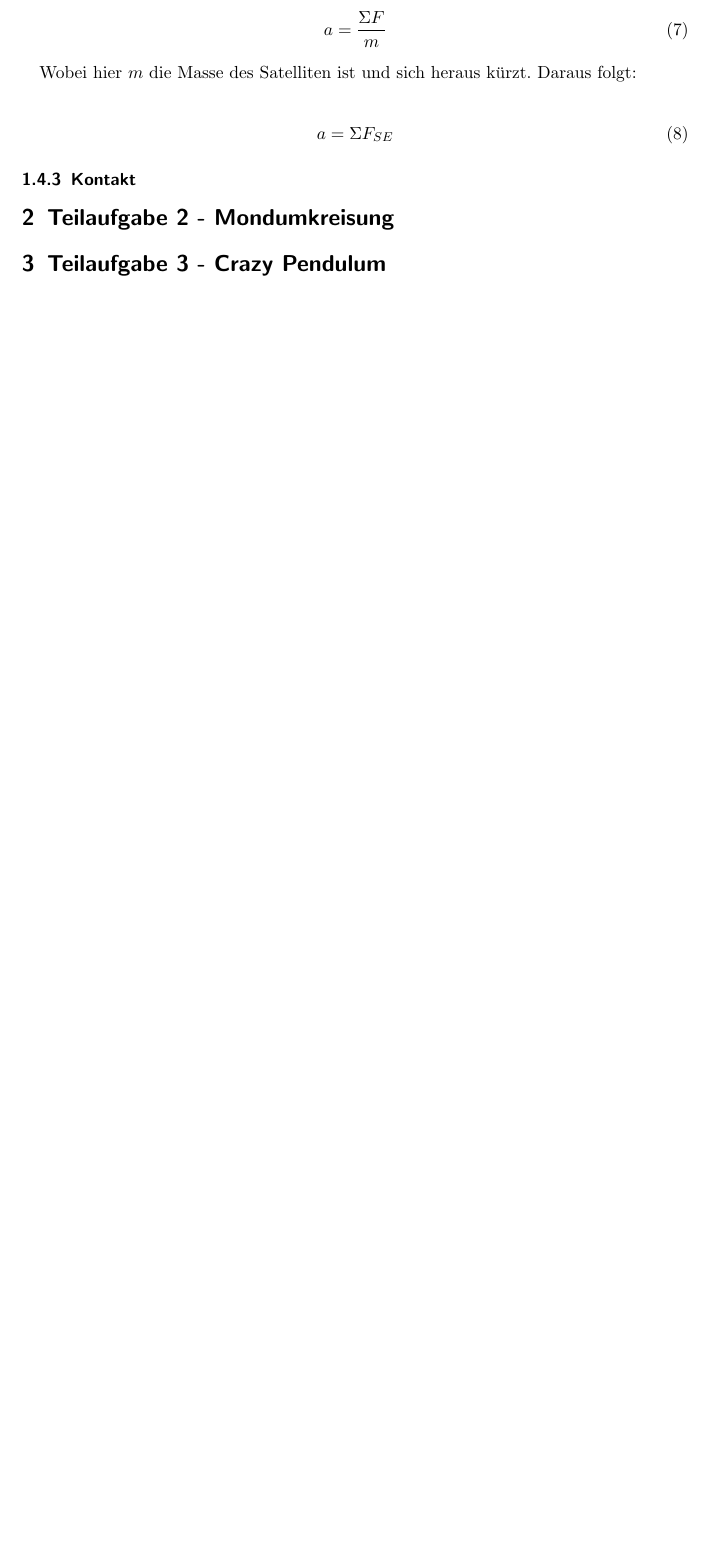
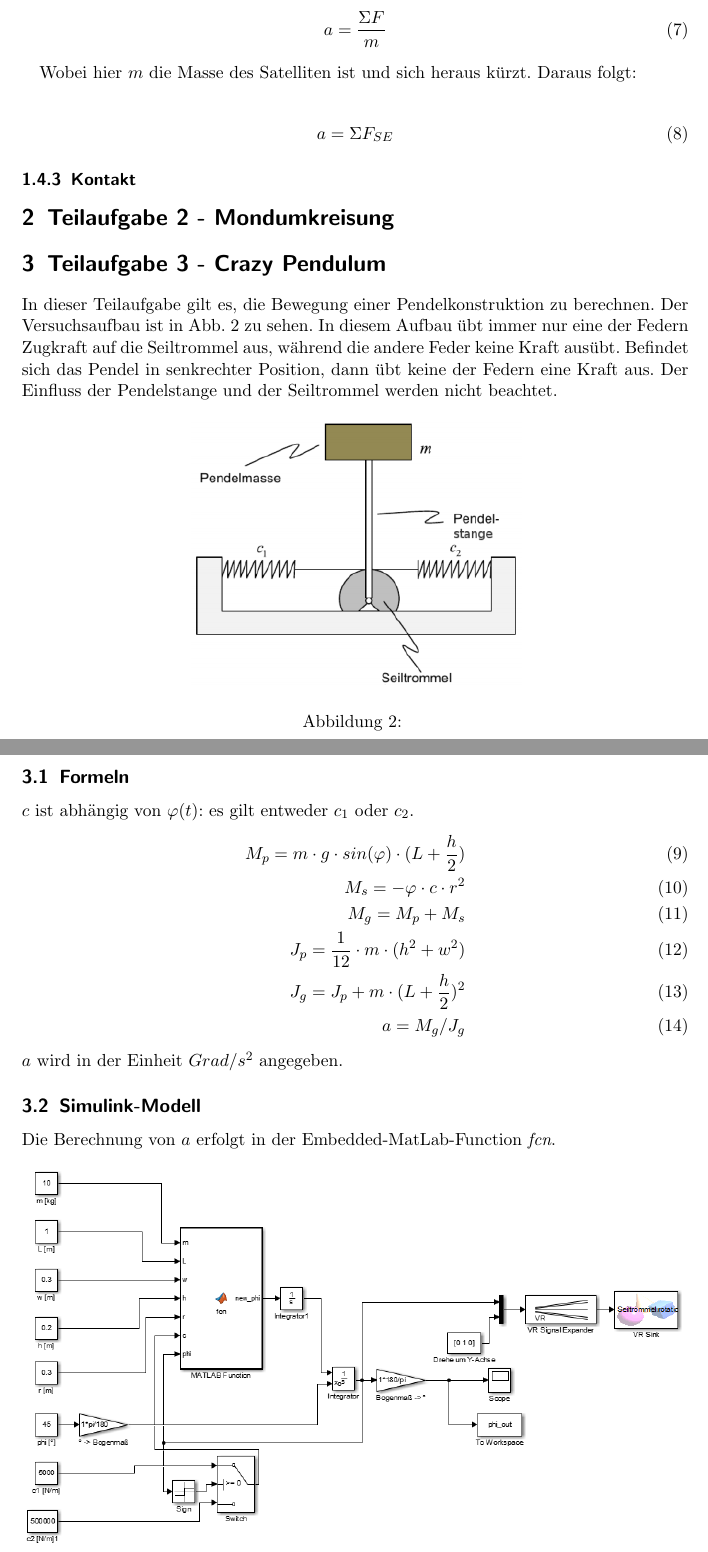
Before and after one commit to BirgerK/KL_HAW, a LaTeX document (MDP/Aufgabe2/Protokoll/Protokoll.tex): part of page 4 of 4 before the commit and two parts of pages 4 and 5 of 6 after it, the two joined at a grey line, cut so that both start at the same text, the shorter picture padded with empty space. Compiled offline with pdfLaTeX.

Commit message:
[MDP][A2] add complete partial job 3

```diff
--- a/MDP/Aufgabe2/Protokoll/Protokoll.tex
+++ b/MDP/Aufgabe2/Protokoll/Protokoll.tex
@@ -112,3 +112,31 @@ a = \Sigma{F}_{SE}
 \section{Teilaufgabe 2 - Mondumkreisung}
 
 \section{Teilaufgabe 3 - Crazy Pendulum}
+In dieser Teilaufgabe gilt es, die Bewegung einer Pendelkonstruktion zu berechnen. Der Versuchsaufbau ist in Abb. \ref{fig:3_Versuchsaufbau} zu sehen. In diesem Aufbau übt immer nur eine der Federn Zugkraft auf die Seiltrommel aus, während die andere Feder keine Kraft ausübt. Befindet sich das Pendel in senkrechter Position, dann übt keine der Federn eine Kraft aus. Der Einfluss der Pendelstange und der Seiltrommel werden nicht beachtet.
+
+\begin{figure}[H]
+\centering
+\includegraphics[width=0.5\linewidth]{./3_Versuchsaufbau}
+\caption{}
+\label{fig:3_Versuchsaufbau}
+\end{figure}
+
+\subsection{Formeln}
+$c$ ist abhängig von $\varphi(t)$: es gilt entweder $c_{1}$ oder $c_{2}$.
+\begin{align}
+M_{p} = m \cdot g \cdot sin(\varphi) \cdot (L + \dfrac{h}{2})\\
+M_{s} = -\varphi \cdot c \cdot r^2\\
+M_{g} = M_{p} + M_{s}\\
+J_{p} = \dfrac{1}{12} \cdot m \cdot (h^2 + w^2)\\
+J_{g} = J_{p} + m \cdot (L + \dfrac{h}{2})^2\\
+a = M_{g}/J_{g}
+\end{align}
+$a$ wird in der Einheit $Grad/s^2$ angegeben.
+
+\subsection{Simulink-Modell}
+Die Berechnung von $a$ erfolgt in der Embedded-MatLab-Function \textit{fcn}.
+
+\begin{figure}[H]
+\centering
+\includegraphics[width=1\linewidth]{./3_Modell}
+\caption{}
```
Also changed, not shown: MDP/Aufgabe2/Protokoll/3_Modell.PNG (added), MDP/Aufgabe2/Protokoll/3_Plot.png (added), MDP/Aufgabe2/Protokoll/3_Versuchsaufbau.PNG (added), MDP/Aufgabe2/Protokoll/4_Versuchsaufbau.PNG (added), MDP/Aufgabe2/Protokoll/Protokoll.pdf, MDP/Aufgabe2/Protokoll/Protokoll.tex (12 more changed lines), 1 other file.
